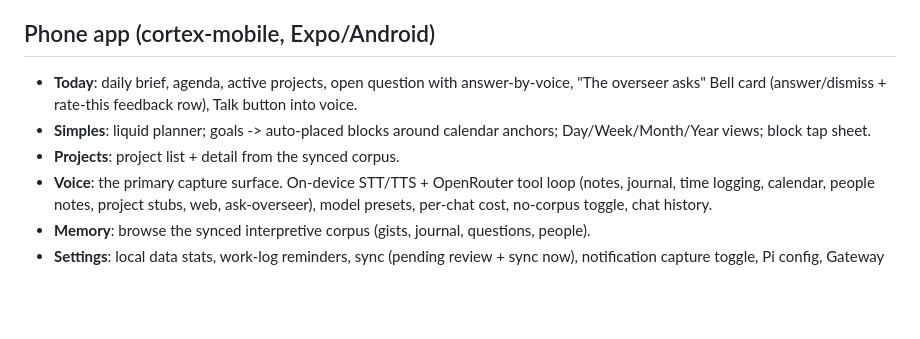
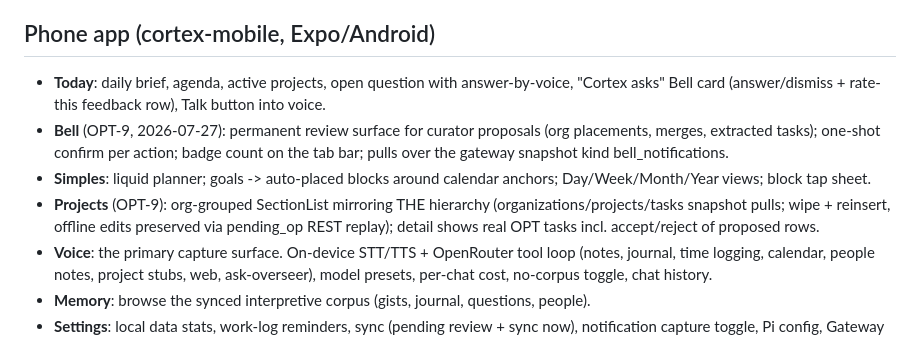
Before and after one commit to turfptax/cortex-core, a Markdown page: memory/HARNESS_MAP.md, the part around the change. Rendered like a GitHub page; blank space fills up the shorter version.

Commit message:
harness map: OPT-9 phone hierarchy (org-grouped Projects + Bell home)

```diff
--- a/memory/HARNESS_MAP.md
+++ b/memory/HARNESS_MAP.md
@@ -60,11 +60,18 @@ get_harness_map chat tool.
 ## Phone app (cortex-mobile, Expo/Android)
 
 - **Today**: daily brief, agenda, active projects, open question with
-  answer-by-voice, "The overseer asks" Bell card (answer/dismiss +
+  answer-by-voice, "Cortex asks" Bell card (answer/dismiss +
   rate-this feedback row), Talk button into voice.
+- **Bell** (OPT-9, 2026-07-27): permanent review surface for curator
+  proposals (org placements, merges, extracted tasks); one-shot
+  confirm per action; badge count on the tab bar; pulls over the
+  gateway snapshot kind bell_notifications.
 - **Simples**: liquid planner; goals -> auto-placed blocks around
   calendar anchors; Day/Week/Month/Year views; block tap sheet.
-- **Projects**: project list + detail from the synced corpus.
+- **Projects** (OPT-9): org-grouped SectionList mirroring THE
+  hierarchy (organizations/projects/tasks snapshot pulls; wipe +
+  reinsert, offline edits preserved via pending_op REST replay);
+  detail shows real OPT tasks incl. accept/reject of proposed rows.
 - **Voice**: the primary capture surface. On-device STT/TTS +
   OpenRouter tool loop (notes, journal, time logging, calendar,
   people notes, project stubs, web, ask-overseer), model presets,
```
